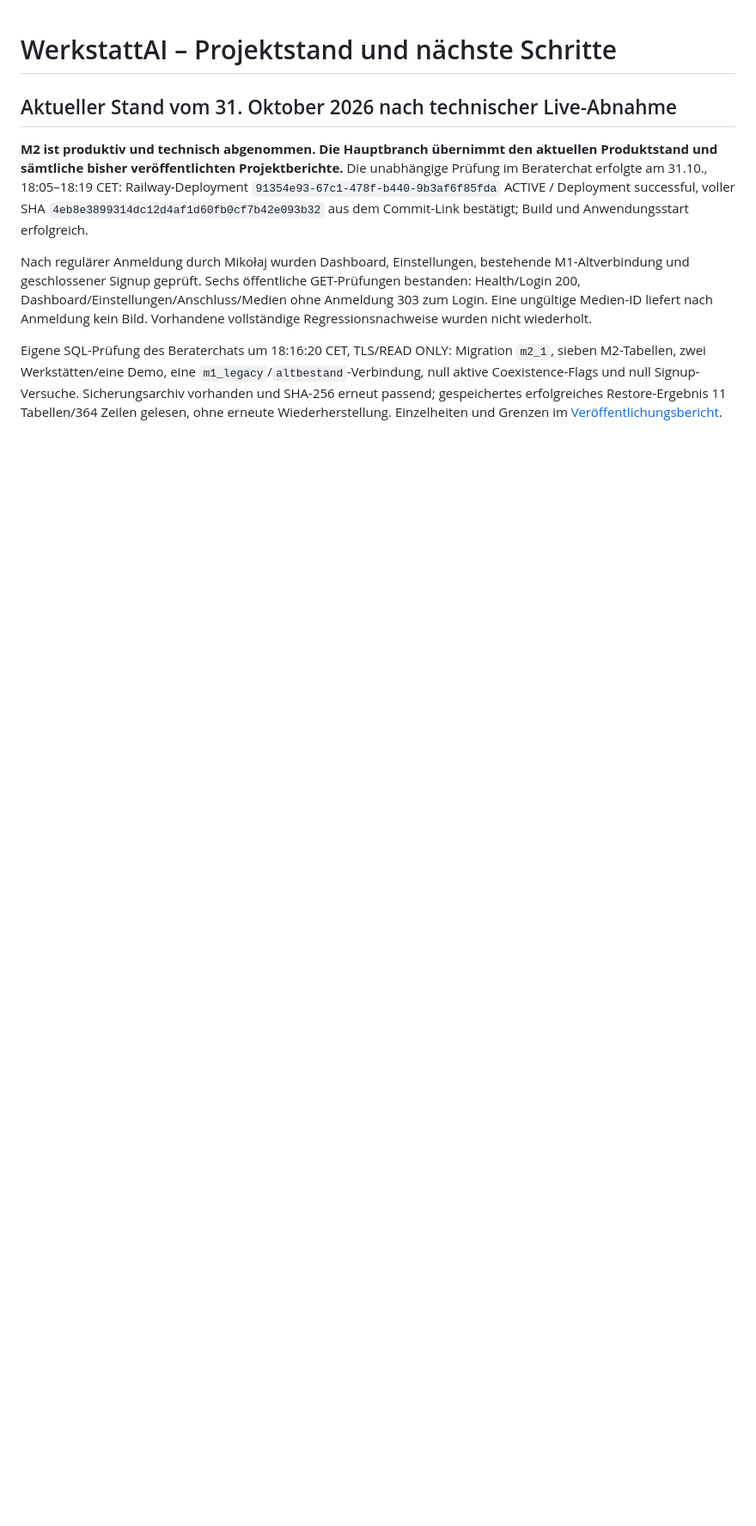
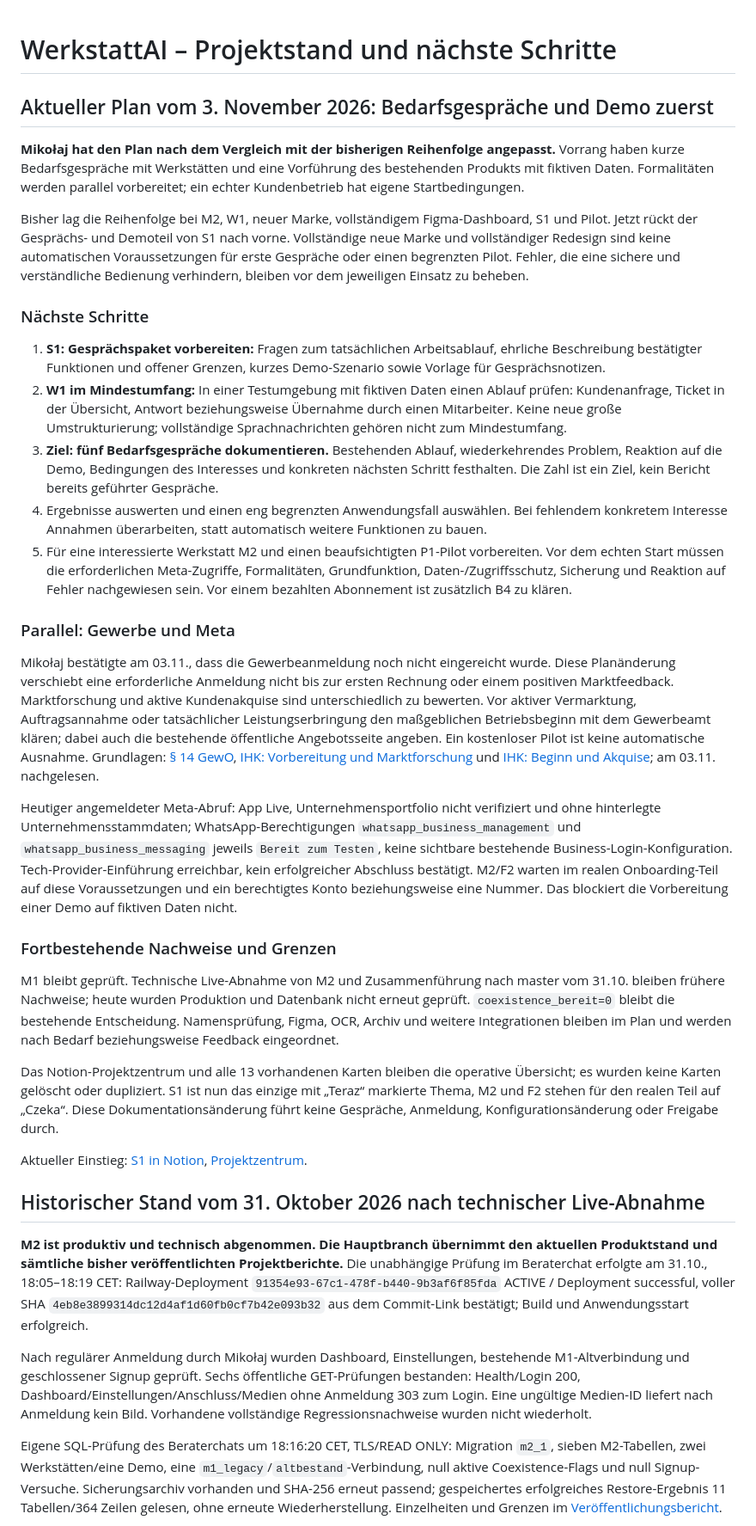
Before and after one commit to WerkstattAI/WerkstattAI, a Markdown page: docs/projektstand.md, the part around the change. Shown at 86% size. GitHub-like rendering; blank space fills up the shorter version.

Commit message:
Bedarfsgespräche und Demo im Projektplan vorziehen

```diff
--- a/docs/projektstand.md
+++ b/docs/projektstand.md
@@ -1,6 +1,82 @@
 # WerkstattAI – Projektstand und nächste Schritte
 
-## Aktueller Stand vom 31. Oktober 2026 nach technischer Live-Abnahme
+## Aktueller Plan vom 3. November 2026: Bedarfsgespräche und Demo zuerst
+
+**Mikołaj hat den Plan nach dem Vergleich mit der bisherigen Reihenfolge
+angepasst.** Vorrang haben kurze Bedarfsgespräche mit Werkstätten und eine
+Vorführung des bestehenden Produkts mit fiktiven Daten. Formalitäten werden
+parallel vorbereitet; ein echter Kundenbetrieb hat eigene Startbedingungen.
+
+Bisher lag die Reihenfolge bei M2, W1, neuer Marke, vollständigem
+Figma-Dashboard, S1 und Pilot. Jetzt rückt der Gesprächs- und Demoteil von S1
+nach vorne. Vollständige neue Marke und vollständiger Redesign sind keine
+automatischen Voraussetzungen für erste Gespräche oder einen begrenzten Pilot.
+Fehler, die eine sichere und verständliche Bedienung verhindern, bleiben vor
+dem jeweiligen Einsatz zu beheben.
+
+### Nächste Schritte
+
+1. **S1: Gesprächspaket vorbereiten:** Fragen zum tatsächlichen Arbeitsablauf,
+   ehrliche Beschreibung bestätigter Funktionen und offener Grenzen, kurzes
+   Demo-Szenario sowie Vorlage für Gesprächsnotizen.
+2. **W1 im Mindestumfang:** In einer Testumgebung mit fiktiven Daten einen Ablauf
+   prüfen: Kundenanfrage, Ticket in der Übersicht, Antwort beziehungsweise
+   Übernahme durch einen Mitarbeiter. Keine neue große Umstrukturierung;
+   vollständige Sprachnachrichten gehören nicht zum Mindestumfang.
+3. **Ziel: fünf Bedarfsgespräche dokumentieren.** Bestehenden Ablauf,
+   wiederkehrendes Problem, Reaktion auf die Demo, Bedingungen des Interesses
+   und konkreten nächsten Schritt festhalten. Die Zahl ist ein Ziel, kein
+   Bericht bereits geführter Gespräche.
+4. Ergebnisse auswerten und einen eng begrenzten Anwendungsfall auswählen.
+   Bei fehlendem konkretem Interesse Annahmen überarbeiten, statt automatisch
+   weitere Funktionen zu bauen.
+5. Für eine interessierte Werkstatt M2 und einen beaufsichtigten P1-Pilot
+   vorbereiten. Vor dem echten Start müssen die erforderlichen Meta-Zugriffe,
+   Formalitäten, Grundfunktion, Daten-/Zugriffsschutz, Sicherung und Reaktion
+   auf Fehler nachgewiesen sein. Vor einem bezahlten Abonnement ist zusätzlich
+   B4 zu klären.
+
+### Parallel: Gewerbe und Meta
+
+Mikołaj bestätigte am 03.11., dass die Gewerbeanmeldung noch nicht eingereicht
+wurde. Diese Planänderung verschiebt eine erforderliche Anmeldung nicht bis
+zur ersten Rechnung oder einem positiven Marktfeedback. Marktforschung und
+aktive Kundenakquise sind unterschiedlich zu bewerten. Vor aktiver Vermarktung,
+Auftragsannahme oder tatsächlicher Leistungserbringung den maßgeblichen
+Betriebsbeginn mit dem Gewerbeamt klären; dabei auch die bestehende öffentliche
+Angebotsseite angeben. Ein kostenloser Pilot ist keine automatische Ausnahme.
+Grundlagen: [§ 14 GewO](https://www.gesetze-im-internet.de/gewo/__14.html),
+[IHK: Vorbereitung und Marktforschung](https://www.ihk.de/blueprint/servlet/maihk24/gruendung/finanzierung/foerderprogramme/gruendungszuschuss-947662)
+und [IHK: Beginn und Akquise](https://www.ihk.de/aachen/gruendung/gruendung/gewerbeanmeldung-und-handelsregistereintrag-607248);
+am 03.11. nachgelesen.
+
+Heutiger angemeldeter Meta-Abruf: App Live, Unternehmensportfolio nicht
+verifiziert und ohne hinterlegte Unternehmensstammdaten; WhatsApp-Berechtigungen
+`whatsapp_business_management` und `whatsapp_business_messaging` jeweils
+`Bereit zum Testen`, keine sichtbare bestehende Business-Login-Konfiguration.
+Tech-Provider-Einführung erreichbar, kein erfolgreicher Abschluss bestätigt.
+M2/F2 warten im realen Onboarding-Teil auf diese Voraussetzungen und ein
+berechtigtes Konto beziehungsweise eine Nummer. Das blockiert die Vorbereitung
+einer Demo auf fiktiven Daten nicht.
+
+### Fortbestehende Nachweise und Grenzen
+
+M1 bleibt geprüft. Technische Live-Abnahme von M2 und Zusammenführung nach
+master vom 31.10. bleiben frühere Nachweise; heute wurden Produktion und
+Datenbank nicht erneut geprüft. `coexistence_bereit=0` bleibt die bestehende
+Entscheidung. Namensprüfung, Figma, OCR, Archiv und weitere Integrationen bleiben
+im Plan und werden nach Bedarf beziehungsweise Feedback eingeordnet.
+
+Das Notion-Projektzentrum und alle 13 vorhandenen Karten bleiben die operative
+Übersicht; es wurden keine Karten gelöscht oder dupliziert. S1 ist nun das
+einzige mit „Teraz“ markierte Thema, M2 und F2 stehen für den realen Teil auf
+„Czeka“. Diese Dokumentationsänderung führt keine Gespräche, Anmeldung,
+Konfigurationsänderung oder Freigabe durch.
+
+Aktueller Einstieg: [S1 in Notion](https://app.notion.com/p/3fffa727c11d81ecbf75fe2287608e20),
+[Projektzentrum](https://app.notion.com/p/3fffa727c11d814f9cebc28cc54f98ce).
+
+## Historischer Stand vom 31. Oktober 2026 nach technischer Live-Abnahme
 
 **M2 ist produktiv und technisch abgenommen. Die Hauptbranch übernimmt den
 aktuellen Produktstand und sämtliche bisher veröffentlichten Projektberichte.**
```
